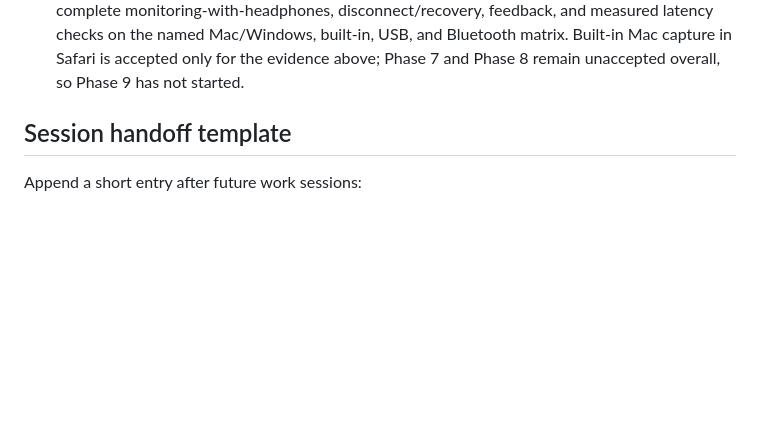
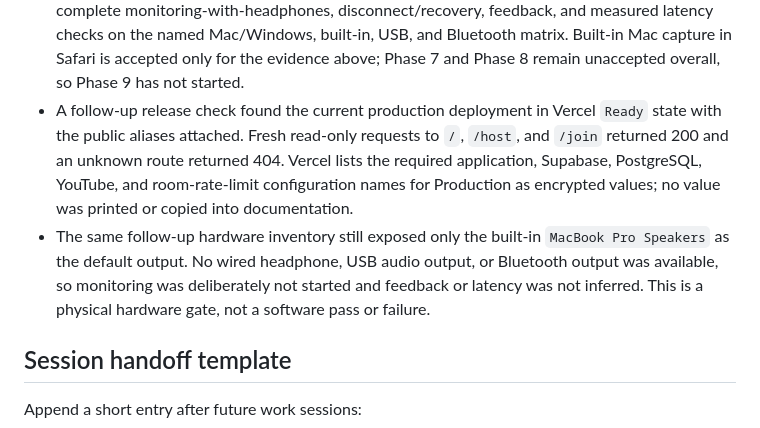
Before and after one commit to pransmarclou/mykaraoke, a Markdown page: Docs/memory.md, the part around the change. GitHub-like rendering; blank space fills up the shorter version.

Commit message:
docs: refresh phase 7 and 8 gate evidence

```diff
--- a/Docs/memory.md
+++ b/Docs/memory.md
@@ -715,6 +715,17 @@ owner reviews the remaining Phase 7 and Phase 8 evidence.
   Mac/Windows, built-in, USB, and Bluetooth matrix. Built-in Mac capture in
   Safari is accepted only for the evidence above; Phase 7 and Phase 8 remain
   unaccepted overall, so Phase 9 has not started.
+- A follow-up release check found the current production deployment in Vercel
+  `Ready` state with the public aliases attached. Fresh read-only requests to
+  `/`, `/host`, and `/join` returned 200 and an unknown route returned 404.
+  Vercel lists the required application, Supabase, PostgreSQL, YouTube, and
+  room-rate-limit configuration names for Production as encrypted values; no
+  value was printed or copied into documentation.
+- The same follow-up hardware inventory still exposed only the built-in
+  `MacBook Pro Speakers` as the default output. No wired headphone, USB audio
+  output, or Bluetooth output was available, so monitoring was deliberately
+  not started and feedback or latency was not inferred. This is a physical
+  hardware gate, not a software pass or failure.
 
 ## Session handoff template
 
```
Also changed, not shown: Docs/build-phases.md (+2 -2 lines), Docs/project.md (+4 -3 lines).
